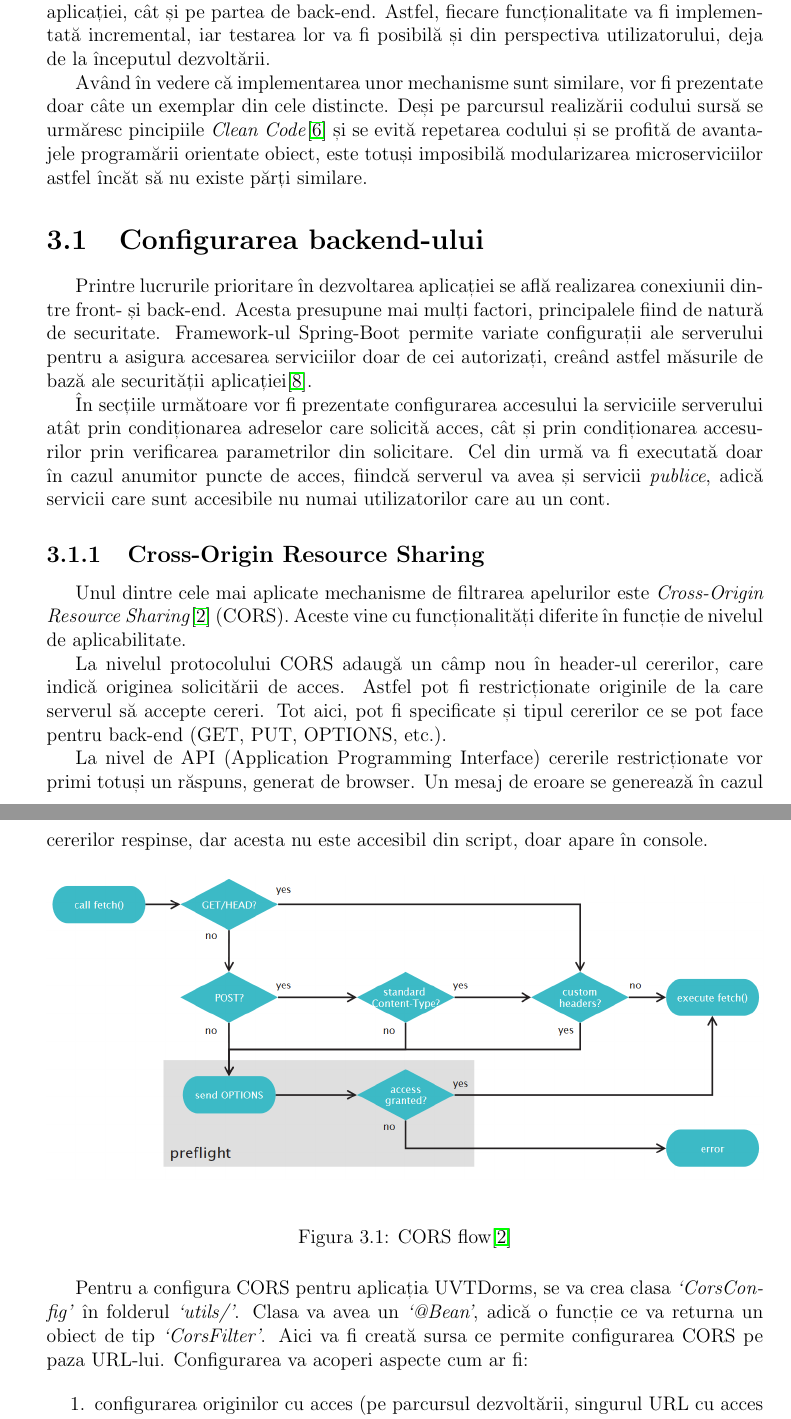
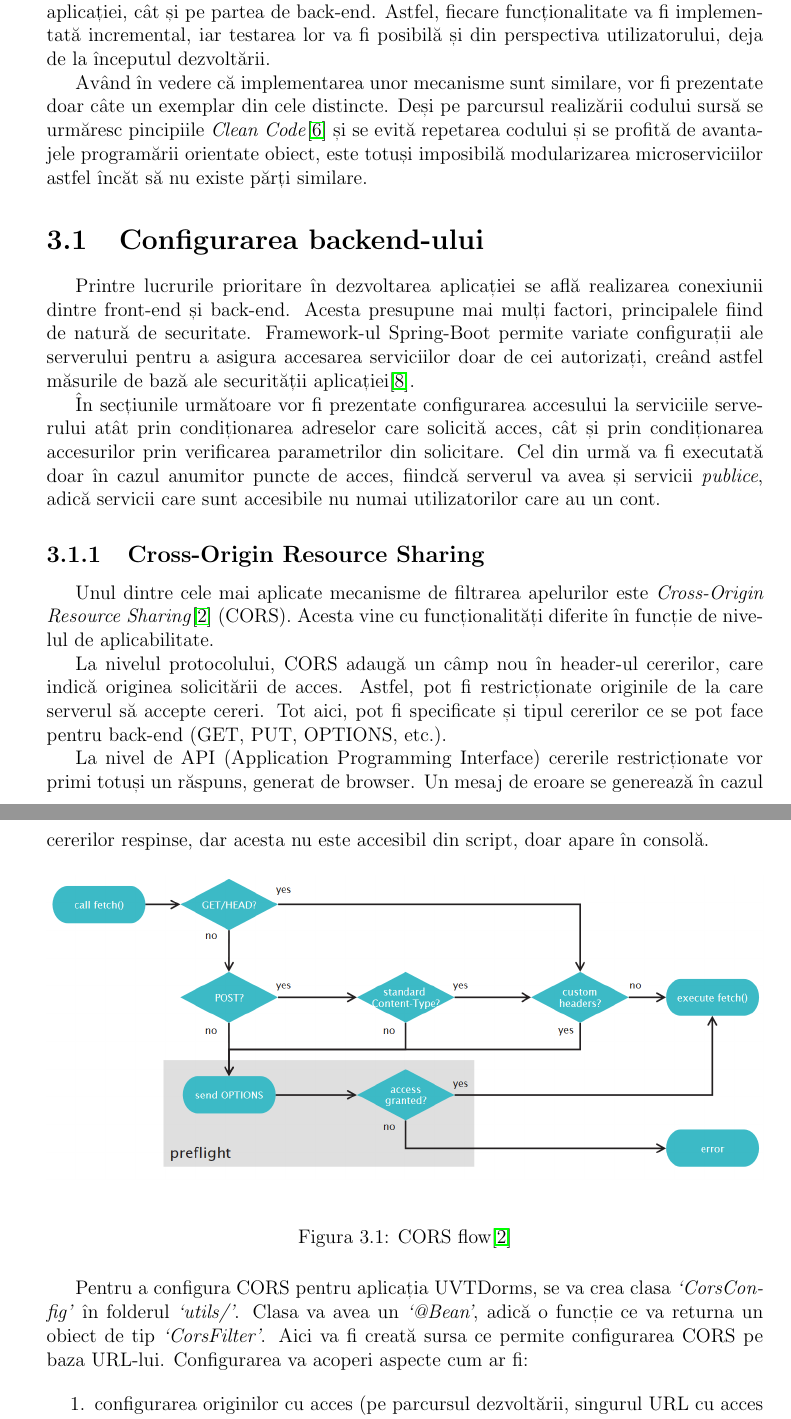
Before and after one commit to IuliaDragoiuGeorgiana/licenta, a LaTeX document (licenta.tex): two parts of pages 23 and 24 of 38, joined at a grey line, cut so that both start at the same text. Compiled offline with pdfLaTeX.

Commit message:
Minor updates/corrections

```diff
--- a/licenta.tex
+++ b/licenta.tex
@@ -377,19 +377,19 @@
 \chapter{Implementarea aplicației}
 \par Pentru realizarea propriu-zisă a aplicației voi urmări structura prezentată în capitolul anterior. Dezvoltarea se va desfășura în paralel atât pe partea de front-end a aplicației, cât și pe partea de back-end. Astfel, fiecare funcționalitate va fi implementată incremental, iar testarea lor va fi posibilă și din perspectiva utilizatorului, deja de la începutul dezvoltării.
 
-\par Având în vedere că implementarea unor mechanisme sunt similare, vor fi prezentate doar câte un exemplar din cele distincte. Deși pe parcursul realizării codului sursă se urmăresc pincipiile \textit{Clean Code}\cite{martin2009clean} și se evită repetarea codului și se profită de avantajele programării orientate obiect, este totuși imposibilă modularizarea microserviciilor astfel încăt să nu existe părți similare.
+\par Având în vedere că implementarea unor mecanisme sunt similare, vor fi prezentate doar câte un exemplar din cele distincte. Deși pe parcursul realizării codului sursă se urmăresc pincipiile \textit{Clean Code}\cite{martin2009clean} și se evită repetarea codului și se profită de avantajele programării orientate obiect, este totuși imposibilă modularizarea microserviciilor astfel încăt să nu existe părți similare.
 
 \section{Configurarea backend-ului}
-\par Printre lucrurile prioritare în dezvoltarea aplicației se află realizarea conexiunii dintre front- și back-end. Acesta presupune mai mulți factori, principalele fiind de natură de securitate. Framework-ul Spring-Boot permite variate configurații ale serverului pentru a asigura accesarea serviciilor doar de cei autorizați, creând astfel măsurile de bază ale securității aplicației\cite{scarioni2019pro}.
+\par Printre lucrurile prioritare în dezvoltarea aplicației se află realizarea conexiunii dintre front-end și back-end. Acesta presupune mai mulți factori, principalele fiind de natură de securitate. Framework-ul Spring-Boot permite variate configurații ale serverului pentru a asigura accesarea serviciilor doar de cei autorizați, creând astfel măsurile de bază ale securității aplicației\cite{scarioni2019pro}.
 
-\par În secțiile următoare vor fi prezentate configurarea accesului la serviciile serverului atât prin condiționarea adreselor care solicită acces, cât și prin condiționarea accesurilor prin verificarea parametrilor din solicitare. Cel din urmă va fi executată doar în cazul anumitor puncte de acces, fiindcă serverul va avea și servicii \textit{publice}, adică servicii care sunt accesibile nu numai utilizatorilor care au un cont.
+\par În secțiunile următoare vor fi prezentate configurarea accesului la serviciile serverului atât prin condiționarea adreselor care solicită acces, cât și prin condiționarea accesurilor prin verificarea parametrilor din solicitare. Cel din urmă va fi executată doar în cazul anumitor puncte de acces, fiindcă serverul va avea și servicii \textit{publice}, adică servicii care sunt accesibile nu numai utilizatorilor care au un cont.
 
 \subsection{Cross-Origin Resource Sharing}
-\par Unul dintre cele mai aplicate mechanisme de filtrarea apelurilor este \textit{Cross-Origin Resource Sharing}\cite{gibbinscross} (CORS). Aceste vine cu funcționalități diferite în funcție de nivelul de aplicabilitate.
+\par Unul dintre cele mai aplicate mecanisme de filtrarea apelurilor este \textit{Cross-Origin Resource Sharing}\cite{gibbinscross} (CORS). Acesta vine cu funcționalități diferite în funcție de nivelul de aplicabilitate.
 
-\par La nivelul protocolului CORS adaugă un câmp nou în header-ul cererilor, care indică originea solicitării de acces. Astfel pot fi restricționate originile de la care serverul să accepte cereri. Tot aici, pot fi specificate și tipul cererilor ce se pot face pentru back-end (GET, PUT, OPTIONS, etc.).
+\par La nivelul protocolului, CORS adaugă un câmp nou în header-ul cererilor, care indică originea solicitării de acces. Astfel, pot fi restricționate originile de la care serverul să accepte cereri. Tot aici, pot fi specificate și tipul cererilor ce se pot face pentru back-end (GET, PUT, OPTIONS, etc.).
 
-\par La nivel de API (Application Programming Interface) cererile restricționate vor primi totuși un răspuns, generat de browser. Un mesaj de eroare se generează în cazul cererilor respinse, dar acesta nu este accesibil din script, doar apare în console.
+\par La nivel de API (Application Programming Interface) cererile restricționate vor primi totuși un răspuns, generat de browser. Un mesaj de eroare se generează în cazul cererilor respinse, dar acesta nu este accesibil din script, doar apare în consolă.
 
 \begin{figure}[H]
     \centering
@@ -397,7 +397,7 @@
     \caption{CORS flow\cite{gibbinscross}}
 \end{figure}
 
-\par Pentru a configura CORS pentru aplicația UVTDorms, se va crea clasa \textit{`CorsConfig'} în folderul \textit{`utils/'}. Clasa va avea un \textit{`@Bean'}, adică o funcție ce va returna un obiect de tip \textit{`CorsFilter'}. Aici va fi creată sursa ce permite configurarea CORS pe paza URL-lui. Configurarea va acoperi aspecte cum ar fi:
+\par Pentru a configura CORS pentru aplicația UVTDorms, se va crea clasa \textit{`CorsConfig'} în folderul \textit{`utils/'}. Clasa va avea un \textit{`@Bean'}, adică o funcție ce va returna un obiect de tip \textit{`CorsFilter'}. Aici va fi creată sursa ce permite configurarea CORS pe baza URL-lui. Configurarea va acoperi aspecte cum ar fi:
 
 \begin{enumerate}
     \item configurarea originilor cu acces (pe parcursul dezvoltării, singurul URL cu acces va fi \textit{`http://localhost:4200'})
```
Also changed, not shown: licenta.tex (14 more changed lines).
